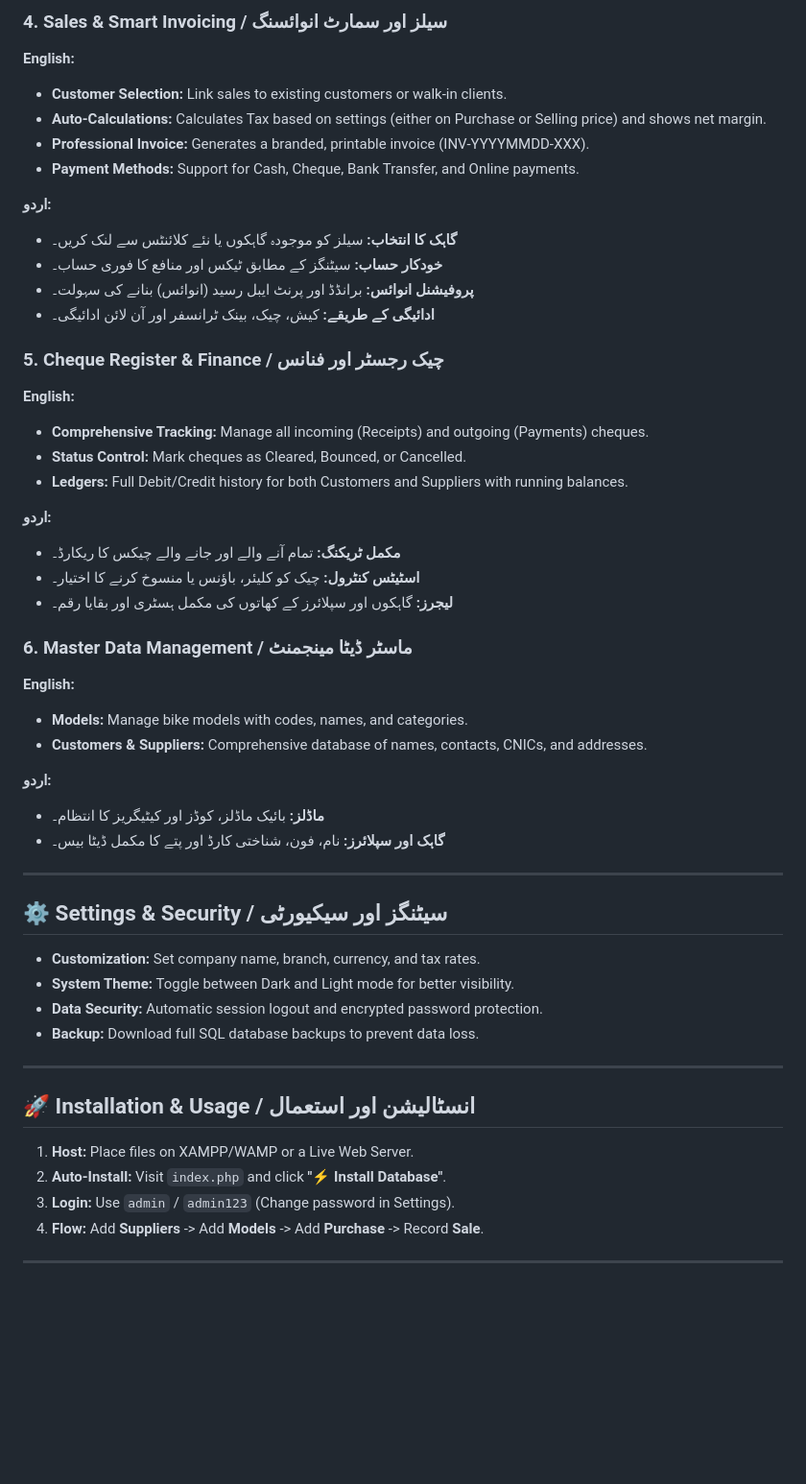
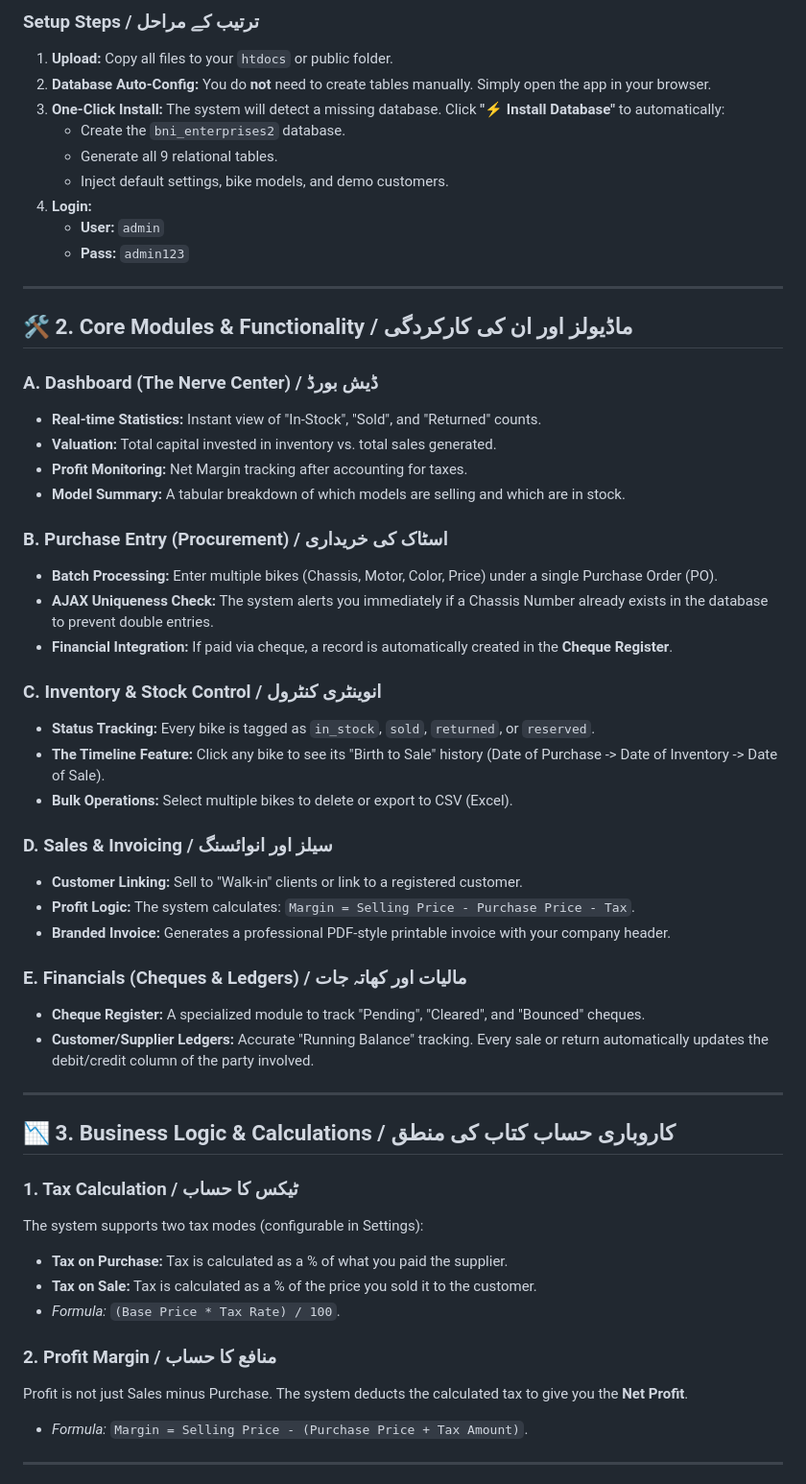
Before and after one commit to yasinULLAH/inventory, a Markdown page: README.md, the part around one of its changes. Shown at 96% size. GitHub-like rendering; blank space fills up the shorter version.

```diff
--- a/README.md
+++ b/README.md
@@ -72,53 +22,56 @@ The central hub providing real-time stats:
-### 4. Sales & Smart Invoicing / سیلز اور سمارٹ انوائسنگ
-**English:**
-- **Customer Selection:** Link sales to existing customers or walk-in clients.
-- **Auto-Calculations:** Calculates Tax based on settings (either on Purchase or Selling price) and shows net margin.
-- **Professional Invoice:** Generates a branded, printable invoice (INV-YYYYMMDD-XXX).
-- **Payment Methods:** Support for Cash, Cheque, Bank Transfer, and Online payments.
-
-**اردو:**
-- **گاہک کا انتخاب:** سیلز کو موجودہ گاہکوں یا نئے کلائنٹس سے لنک کریں۔
-- **خودکار حساب:** سیٹنگز کے مطابق ٹیکس اور منافع کا فوری حساب۔
-- **پروفیشنل انوائس:** برانڈڈ اور پرنٹ ایبل رسید (انوائس) بنانے کی سہولت۔
-- **ادائیگی کے طریقے:** کیش، چیک، بینک ٹرانسفر اور آن لائن ادائیگی۔
-
-### 5. Cheque Register & Finance / چیک رجسٹر اور فنانس
-**English:**
-- **Comprehensive Tracking:** Manage all incoming (Receipts) and outgoing (Payments) cheques.
-- **Status Control:** Mark cheques as Cleared, Bounced, or Cancelled.
-- **Ledgers:** Full Debit/Credit history for both Customers and Suppliers with running balances.
-
-**اردو:**
-- **مکمل ٹریکنگ:** تمام آنے والے اور جانے والے چیکس کا ریکارڈ۔
-- **اسٹیٹس کنٹرول:** چیک کو کلیئر، باؤنس یا منسوخ کرنے کا اختیار۔
-- **لیجرز:** گاہکوں اور سپلائرز کے کھاتوں کی مکمل ہسٹری اور بقایا رقم۔
-
-### 6. Master Data Management / ماسٹر ڈیٹا مینجمنٹ
-**English:**
-- **Models:** Manage bike models with codes, names, and categories.
-- **Customers & Suppliers:** Comprehensive database of names, contacts, CNICs, and addresses.
-
-**اردو:**
-- **ماڈلز:** بائیک ماڈلز، کوڈز اور کیٹیگریز کا انتظام۔
-- **گاہک اور سپلائرز:** نام، فون، شناختی کارڈ اور پتے کا مکمل ڈیٹا بیس۔
+### **Setup Steps / ترتیب کے مراحل**
+1. **Upload:** Copy all files to your `htdocs` or public folder.
+2. **Database Auto-Config:** You do **not** need to create tables manually. Simply open the app in your browser.
+3. **One-Click Install:** The system will detect a missing database. Click **"⚡ Install Database"** to automatically:
+   - Create the `bni_enterprises2` database.
+   - Generate all 9 relational tables.
+   - Inject default settings, bike models, and demo customers.
+4. **Login:**
+   - **User:** `admin`
+   - **Pass:** `admin123`
 
 ---
 
-## ⚙️ Settings & Security / سیٹنگز اور سیکیورٹی
+## 🛠️ 2. Core Modules & Functionality / ماڈیولز اور ان کی کارکردگی
 
-- **Customization:** Set company name, branch, currency, and tax rates.
-- **System Theme:** Toggle between Dark and Light mode for better visibility.
-- **Data Security:** Automatic session logout and encrypted password protection.
-- **Backup:** Download full SQL database backups to prevent data loss.
+### **A. Dashboard (The Nerve Center) / ڈیش بورڈ**
+- **Real-time Statistics:** Instant view of "In-Stock", "Sold", and "Returned" counts.
+- **Valuation:** Total capital invested in inventory vs. total sales generated.
+- **Profit Monitoring:** Net Margin tracking after accounting for taxes.
+- **Model Summary:** A tabular breakdown of which models are selling and which are in stock.
+
+### **B. Purchase Entry (Procurement) / اسٹاک کی خریداری**
+- **Batch Processing:** Enter multiple bikes (Chassis, Motor, Color, Price) under a single Purchase Order (PO).
+- **AJAX Uniqueness Check:** The system alerts you immediately if a Chassis Number already exists in the database to prevent double entries.
+- **Financial Integration:** If paid via cheque, a record is automatically created in the **Cheque Register**.
+
+### **C. Inventory & Stock Control / انوینٹری کنٹرول**
+- **Status Tracking:** Every bike is tagged as `in_stock`, `sold`, `returned`, or `reserved`.
+- **The Timeline Feature:** Click any bike to see its "Birth to Sale" history (Date of Purchase -> Date of Inventory -> Date of Sale).
+- **Bulk Operations:** Select multiple bikes to delete or export to CSV (Excel).
+
+### **D. Sales & Invoicing / سیلز اور انوائسنگ**
+- **Customer Linking:** Sell to "Walk-in" clients or link to a registered customer.
+- **Profit Logic:** The system calculates: `Margin = Selling Price - Purchase Price - Tax`.
+- **Branded Invoice:** Generates a professional PDF-style printable invoice with your company header.
+
+### **E. Financials (Cheques & Ledgers) / مالیات اور کھاتہ جات**
+- **Cheque Register:** A specialized module to track "Pending", "Cleared", and "Bounced" cheques.
+- **Customer/Supplier Ledgers:** Accurate "Running Balance" tracking. Every sale or return automatically updates the debit/credit column of the party involved.
 
 ---
 
-## 🚀 Installation & Usage / انسٹالیشن اور استعمال
+## 📉 3. Business Logic & Calculations / کاروباری حساب کتاب کی منطق
 
-1. **Host:** Place files on XAMPP/WAMP or a Live Web Server.
-2. **Auto-Install:** Visit `index.php` and click **"⚡ Install Database"**.
-3. **Login:** Use `admin` / `admin123` (Change password in Settings).
-4. **Flow:** Add **Suppliers** -> Add **Models** -> Add **Purchase** -> Record **Sale**.
+### **1. Tax Calculation / ٹیکس کا حساب**
+The system supports two tax modes (configurable in Settings):
+- **Tax on Purchase:** Tax is calculated as a % of what you paid the supplier.
+- **Tax on Sale:** Tax is calculated as a % of the price you sold it to the customer.
+- *Formula:* `(Base Price * Tax Rate) / 100`.
+
+### **2. Profit Margin / منافع کا حساب**
+Profit is not just Sales minus Purchase. The system deducts the calculated tax to give you the **Net Profit**.
+- *Formula:* `Margin = Selling Price - (Purchase Price + Tax Amount)`.
 
 ---
 
```
Also changed, not shown: other parts of README.md (+60 -64 lines).
